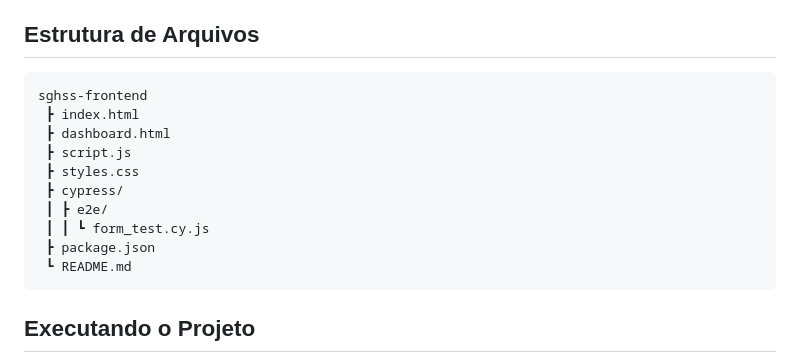
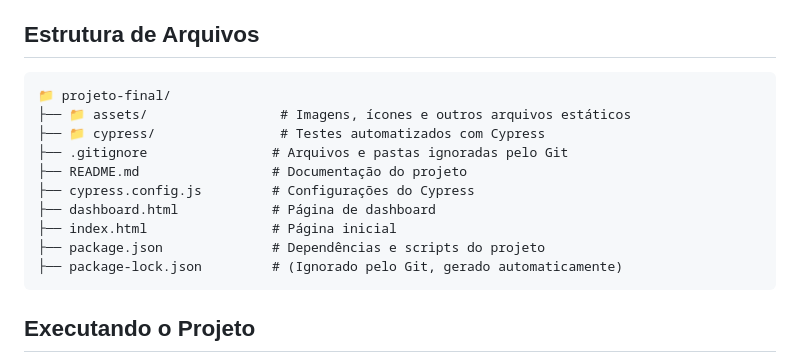
Before and after one commit to carolcozer/projeto-final, a Markdown page: README.md, the part around the change. GitHub-like rendering.

````diff
--- a/README.md
+++ b/README.md
@@ -21,16 +21,16 @@ Este projeto é um sistema de gestão hospitalar com foco em uma interface web s
 ## Estrutura de Arquivos
 
 ```
-sghss-frontend
- ┣ index.html
- ┣ dashboard.html
- ┣ script.js
- ┣ styles.css
- ┣ cypress/
- ┃ ┣ e2e/
- ┃ ┃ ┗ form_test.cy.js
- ┣ package.json
- ┗ README.md
+📁 projeto-final/
+├── 📁 assets/                 # Imagens, ícones e outros arquivos estáticos
+├── 📁 cypress/                # Testes automatizados com Cypress
+├── .gitignore                # Arquivos e pastas ignoradas pelo Git
+├── README.md                 # Documentação do projeto
+├── cypress.config.js         # Configurações do Cypress
+├── dashboard.html            # Página de dashboard
+├── index.html                # Página inicial
+├── package.json              # Dependências e scripts do projeto
+├── package-lock.json         # (Ignorado pelo Git, gerado automaticamente)
 ```
 
 ## Executando o Projeto
````
